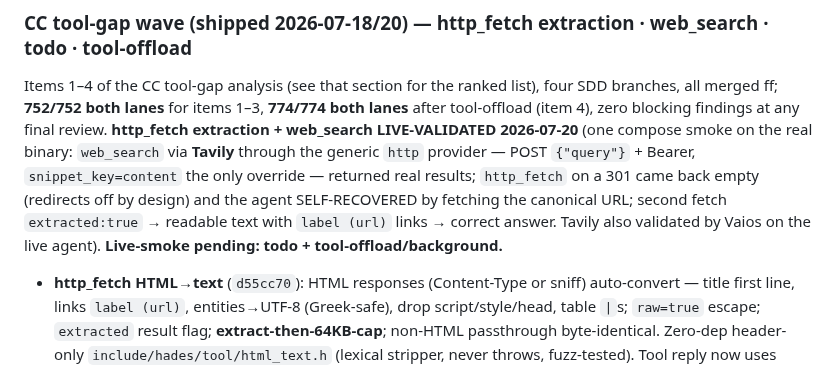
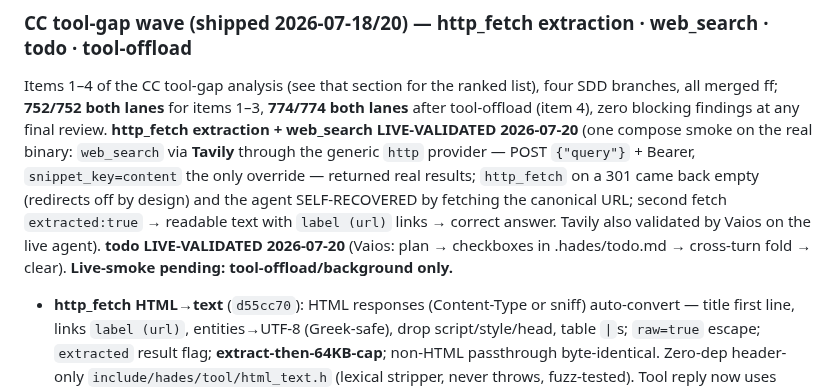
Before and after one commit to jjacke13/hades, a Markdown page: CLAUDE.md, the part around the change. GitHub-like rendering.

Commit message:
docs: todo tool LIVE-VALIDATED

```diff
--- a/CLAUDE.md
+++ b/CLAUDE.md
@@ -372,7 +372,8 @@ generic `http` provider — POST `{"query"}` + Bearer, `snippet_key=content` the
 returned real results; `http_fetch` on a 301 came back empty (redirects off by design) and the
 agent SELF-RECOVERED by fetching the canonical URL; second fetch `extracted:true` → readable
 text with `label (url)` links → correct answer. Tavily also validated by Vaios on the live
-agent). **Live-smoke pending: todo + tool-offload/background.**
+agent). **todo LIVE-VALIDATED 2026-07-20** (Vaios: plan → checkboxes in .hades/todo.md →
+cross-turn fold → clear). **Live-smoke pending: tool-offload/background only.**
 - **http_fetch HTML→text** (`d55cc70`): HTML responses (Content-Type or sniff) auto-convert — title first
   line, links `label (url)`, entities→UTF-8 (Greek-safe), drop script/style/head, table `|`s; `raw=true`
   escape; `extracted` result flag; **extract-then-64KB-cap**; non-HTML passthrough byte-identical. Zero-dep
```
